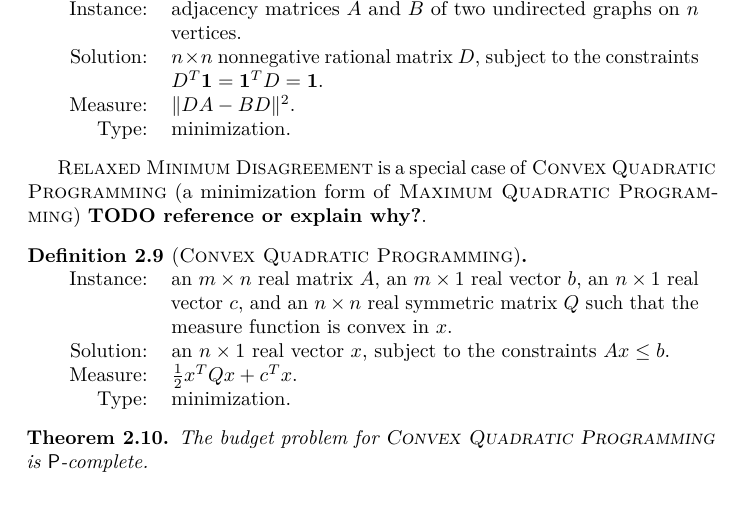
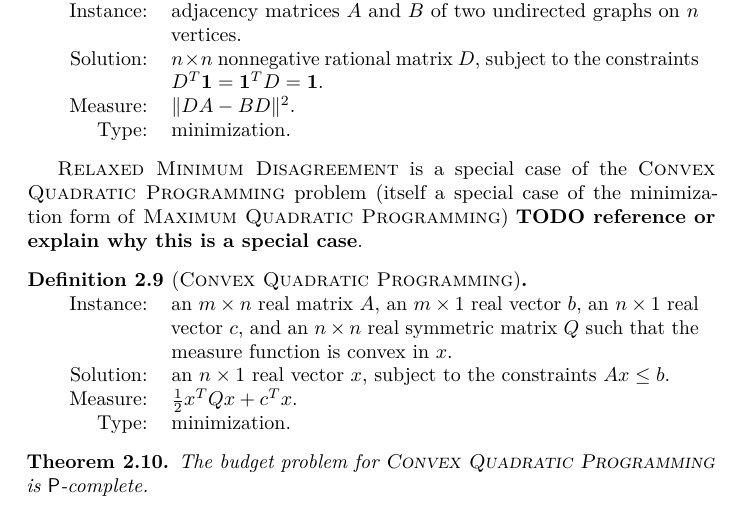
Before and after one commit to jfinkels/graphmatching, a LaTeX document (graphmatching.tex): part of page 5 of 10, cut so that both start at the same text. Compiled offline with pdfLaTeX.

Commit message:
Fixes overfull hbox problems.

```diff
--- a/graphmatching.tex
+++ b/graphmatching.tex
@@ -322,7 +322,7 @@ On the other hand, there seems to be a fully polynomial time approximation schem
   \end{tabular}
 \end{definition}
 
-\RMD{} is a special case of \CQP{} (a minimization form of \QP{}) \todo{reference or explain why?}.
+\RMD{} is a special case of the \CQP{} problem (itself a special case of the minimization form of \QP{}) \todo{reference or explain why this is a special case}.
 
 \begin{definition}[\CQP{}]
   \mbox{}
```
Also changed, not shown: graphmatching.tex (3 more changed lines).
